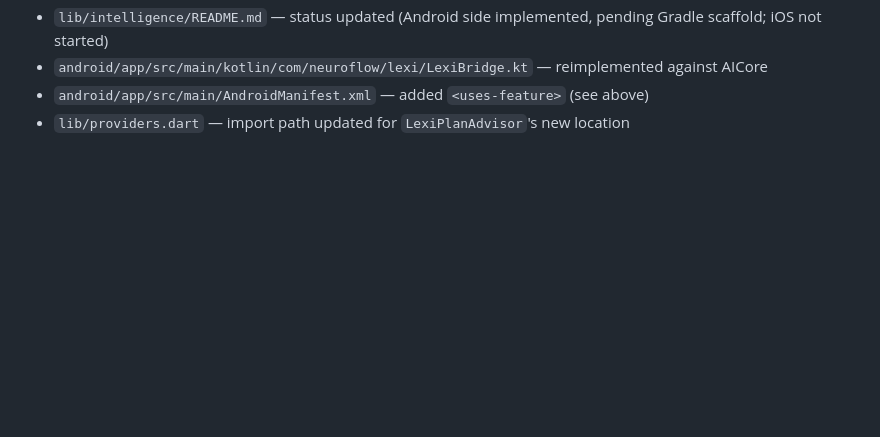
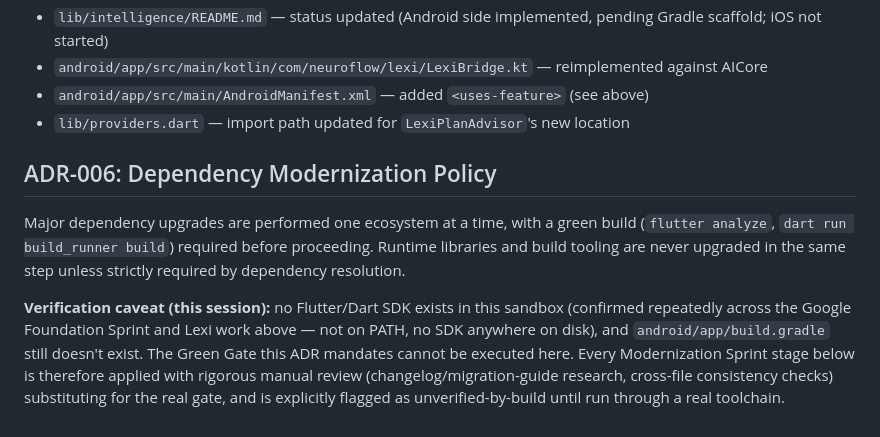
Before and after one commit to starwolf0007/ADD-Health-Tracking, a Markdown page: DECISIONS.md, the part around the change. GitHub-like rendering; blank space fills up the shorter version.

Commit message:
docs: lock ADR-006 dependency modernization policy
Records the one-ecosystem-at-a-time upgrade policy and the Green Gate
requirement (flutter analyze + build_runner) between stages, plus an
explicit caveat that this sandbox has no Flutter/Dart toolchain to
actually run that gate — Modernization Sprint stages substitute
rigorous manual review and flag results as unverified-by-build.

```diff
--- a/DECISIONS.md
+++ b/DECISIONS.md
@@ -746,3 +746,18 @@ hallucinated `taskTitle` is discarded silently, identical to any other malformed
 - `android/app/src/main/kotlin/com/neuroflow/lexi/LexiBridge.kt` — reimplemented against AICore
 - `android/app/src/main/AndroidManifest.xml` — added `<uses-feature>` (see above)
 - `lib/providers.dart` — import path updated for `LexiPlanAdvisor`'s new location
+
+## ADR-006: Dependency Modernization Policy
+
+Major dependency upgrades are performed one ecosystem at a time, with a green build
+(`flutter analyze`, `dart run build_runner build`) required before proceeding. Runtime
+libraries and build tooling are never upgraded in the same step unless strictly required
+by dependency resolution.
+
+**Verification caveat (this session):** no Flutter/Dart SDK exists in this sandbox
+(confirmed repeatedly across the Google Foundation Sprint and Lexi work above — not on
+PATH, no SDK anywhere on disk), and `android/app/build.gradle` still doesn't exist. The
+Green Gate this ADR mandates cannot be executed here. Every Modernization Sprint stage
+below is therefore applied with rigorous manual review (changelog/migration-guide
+research, cross-file consistency checks) substituting for the real gate, and is
+explicitly flagged as unverified-by-build until run through a real toolchain.
```
